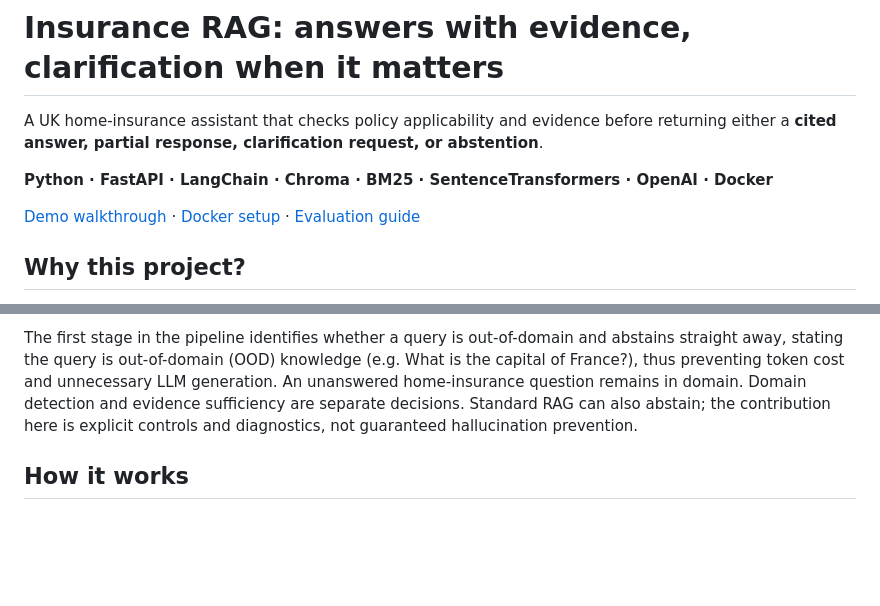
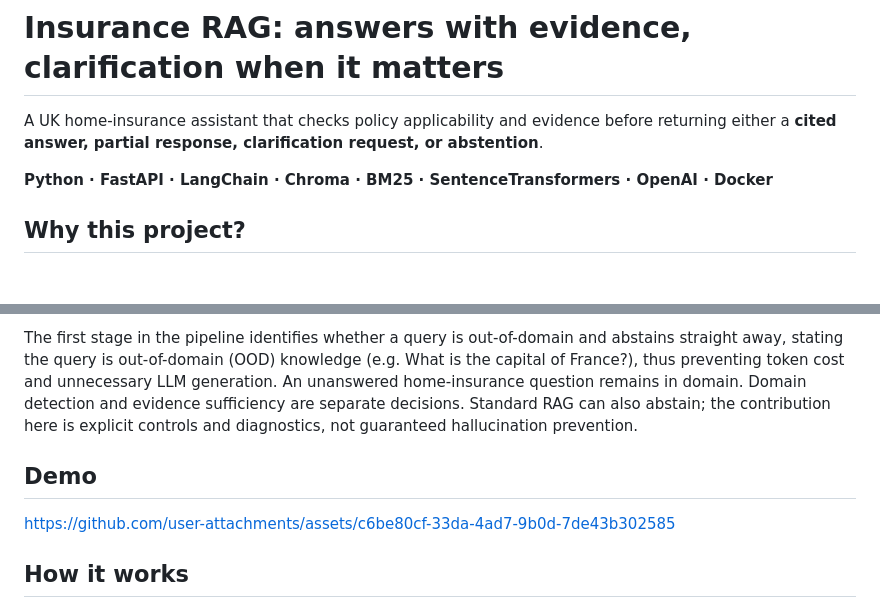
Before and after one commit to arpit196/OODRAG, a Markdown page: README.md, 2 parts joined by grey strips. Rendered like a GitHub page; blank space fills up the shorter version.

Commit message:
Add demo section to README
Added a demo section with a link to the project assets.

```diff
--- a/README.md
+++ b/README.md
@@ -3,8 +3,6 @@
 A UK home-insurance assistant that checks policy applicability and evidence before returning either a **cited answer, partial response, clarification request, or abstention**.
 
 **Python · FastAPI · LangChain · Chroma · BM25 · SentenceTransformers · OpenAI · Docker**
-
-[Demo walkthrough]([INSURANCE_DEMO.md](https://youtu.be/Qyp8kCBT690)) · [Docker setup](DOCKER_INSURANCE.md) · [Evaluation guide](BENCHMARK_EVALUATION.md)
 
 ## Why this project?
 
@@ -19,6 +17,10 @@ This project makes when to answer — and when to ask for more information — a
 
 The first stage in the pipeline identifies whether a query is out-of-domain and abstains straight away, stating the query is out-of-domain (OOD) knowledge (e.g. What is the capital of France?), thus preventing token cost and unnecessary LLM generation.
 An unanswered home-insurance question remains in domain. Domain detection and evidence sufficiency are separate decisions. Standard RAG can also abstain; the contribution here is explicit controls and diagnostics, not guaranteed hallucination prevention.
+
+## Demo
+https://github.com/user-attachments/assets/c6be80cf-33da-4ad7-9b0d-7de43b302585
+
 
 ## How it works
 
```
